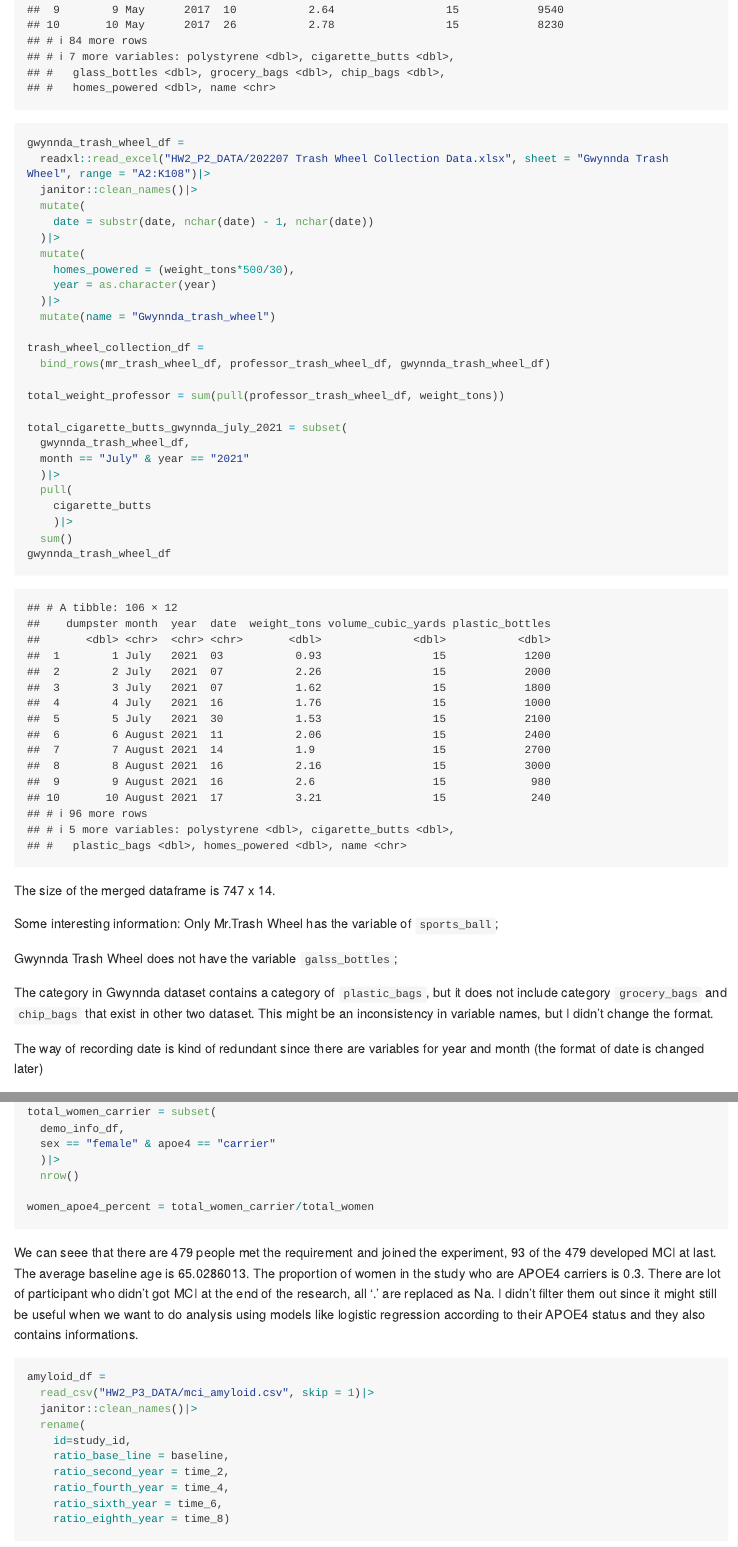
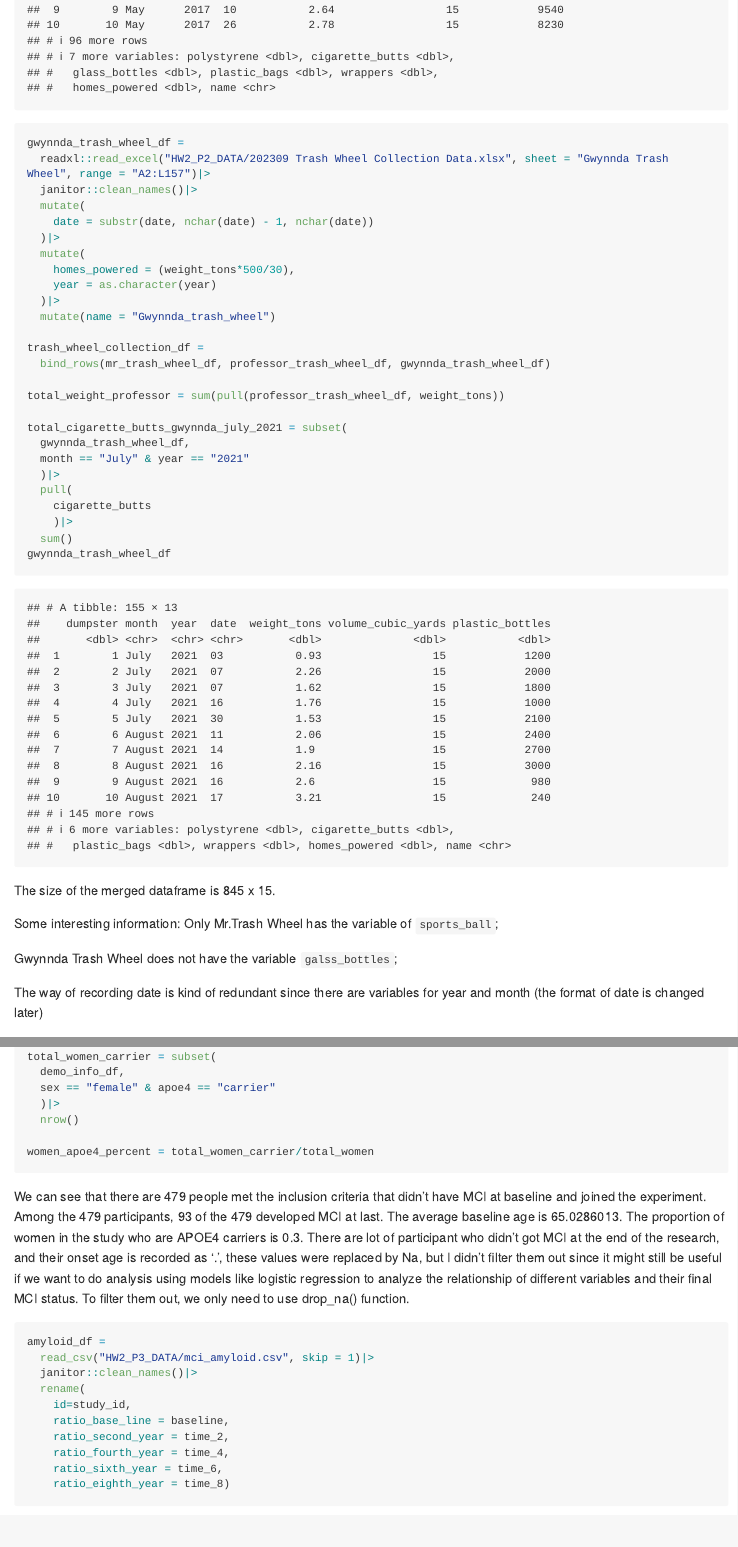
Before and after one commit to GYDTTDYX/p8105_hw2_yd2739, an R Markdown document (p8105_hw2_yd2739.Rmd): the page in a window 1100 px wide, from 6450 px down, and a second part further down, joined at a grey line. Rendered offline with R 4.5, knitr and Pandoc, with nearby package versions; long lines of code are wrapped; column names are cleaned by a stand-in for the janitor package.

Commit message:
changed dataset for problem 2

````diff
--- a/p8105_hw2_yd2739.Rmd
+++ b/p8105_hw2_yd2739.Rmd
@@ -167,7 +167,7 @@ professor_trash_wheel_df
 
 ```{r}
 gwynnda_trash_wheel_df =
-  readxl::read_excel("HW2_P2_DATA/202207 Trash Wheel Collection Data.xlsx", sheet = "Gwynnda Trash Wheel", range = "A2:K108")|>
+  readxl::read_excel("HW2_P2_DATA/202309 Trash Wheel Collection Data.xlsx", sheet = "Gwynnda Trash Wheel", range = "A2:L157")|>
   janitor::clean_names()|>
   mutate(
     date = substr(date, nchar(date) - 1, nchar(date))
@@ -194,13 +194,11 @@ total_cigarette_butts_gwynnda_july_2021 = subset(
 gwynnda_trash_wheel_df
 ```
 
-The size of the merged dataframe is 747 x 14.
+The size of the merged dataframe is 845 x 15.
 
 Some interesting information: Only Mr.Trash Wheel has the variable of `sports_ball`;
 
 Gwynnda Trash Wheel does not have the variable `galss_bottles`;
-
-The category in Gwynnda dataset contains a category of `plastic_bags`, but it does not include category `grocery_bags` and `chip_bags` that exist in other two dataset. This might be an inconsistency in variable names, but I didn't change the format.
 
 The way of recording date is kind of redundant since there are variables for year and month (the format of date is changed later)
 
@@ -250,13 +248,7 @@ total_women_carrier = subset(
 women_apoe4_percent = total_women_carrier/total_women
 ```
 
-We can seee that there are 479 people met the requirement and joined the experiment,
-93 of the 479 developed MCI at last. The average baseline age is `r avg_age_baseline`.
-The proportion of women in the study who are APOE4 carriers is `r women_apoe4_percent`.
-There are lot of participant who didn't got MCI at the end of the research, all '.' are
-replaced as Na. I didn't filter them out since it might still be useful when we want to do
-analysis using models like logistic regression according to their APOE4 status and they
-also contains informations.
+We can see that there are 479 people met the inclusion criteria that didn't have MCI at baseline and joined the experiment. Among the 479 participants, 93 of the 479 developed MCI at last. The average baseline age is `r avg_age_baseline`. The proportion of women in the study who are APOE4 carriers is `r women_apoe4_percent`. There are lot of participant who didn't got MCI at the end of the research, and their onset age is recorded as '.', these values were replaced by Na, but I didn't filter them out since it might still be useful if we want to do analysis using models like logistic regression to analyze the relationship of different variables and their final MCI status. To filter them out, we only need to use drop_na() function.
 
 ```{r}
 amyloid_df =
````
Also changed, not shown: HW2_P2_DATA/202207 Trash Wheel Collection Data.xlsx (deleted), HW2_P2_DATA/202309 Trash Wheel Collection Data.xlsx (added), HW2_P2_DATA/~$202309 Trash Wheel Collection Data.xlsx (added), p8105_hw2_yd2739.md, p8105_hw2_yd2739.Rmd (6 more changed lines), 1 other file.
